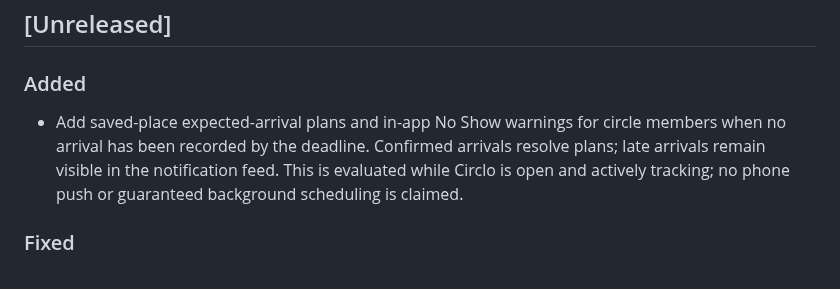
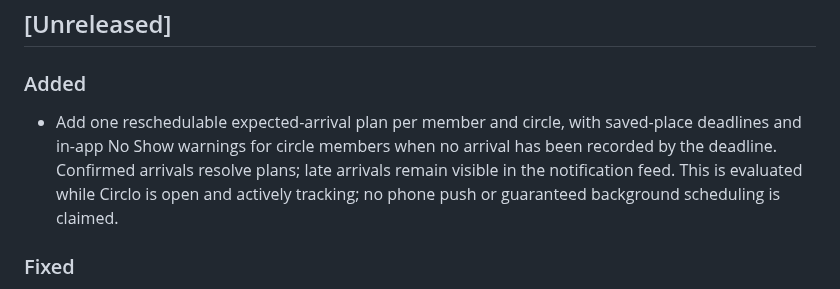
Before and after one commit to muhammadnaumantahir/Circlo, a Markdown page: CHANGELOG.md, the part around the change. Rendered like a GitHub page.

Commit message:
docs: clarify one active expected-arrival plan per circle

```diff
--- a/CHANGELOG.md
+++ b/CHANGELOG.md
@@ -2,7 +2,7 @@
 
 ## [Unreleased]
 ### Added
-- Add saved-place expected-arrival plans and in-app No Show warnings for circle members when no arrival has been recorded by the deadline. Confirmed arrivals resolve plans; late arrivals remain visible in the notification feed. This is evaluated while Circlo is open and actively tracking; no phone push or guaranteed background scheduling is claimed.
+- Add one reschedulable expected-arrival plan per member and circle, with saved-place deadlines and in-app No Show warnings for circle members when no arrival has been recorded by the deadline. Confirmed arrivals resolve plans; late arrivals remain visible in the notification feed. This is evaluated while Circlo is open and actively tracking; no phone push or guaranteed background scheduling is claimed.
 
 ### Fixed
 - Gate map, saved places, travel history and related routes until the signed-in user belongs to a circle; route initial/no-membership states and membership-query errors with no cached result to one Circles screen instead of showing repeated Retry states across tabs.
```
